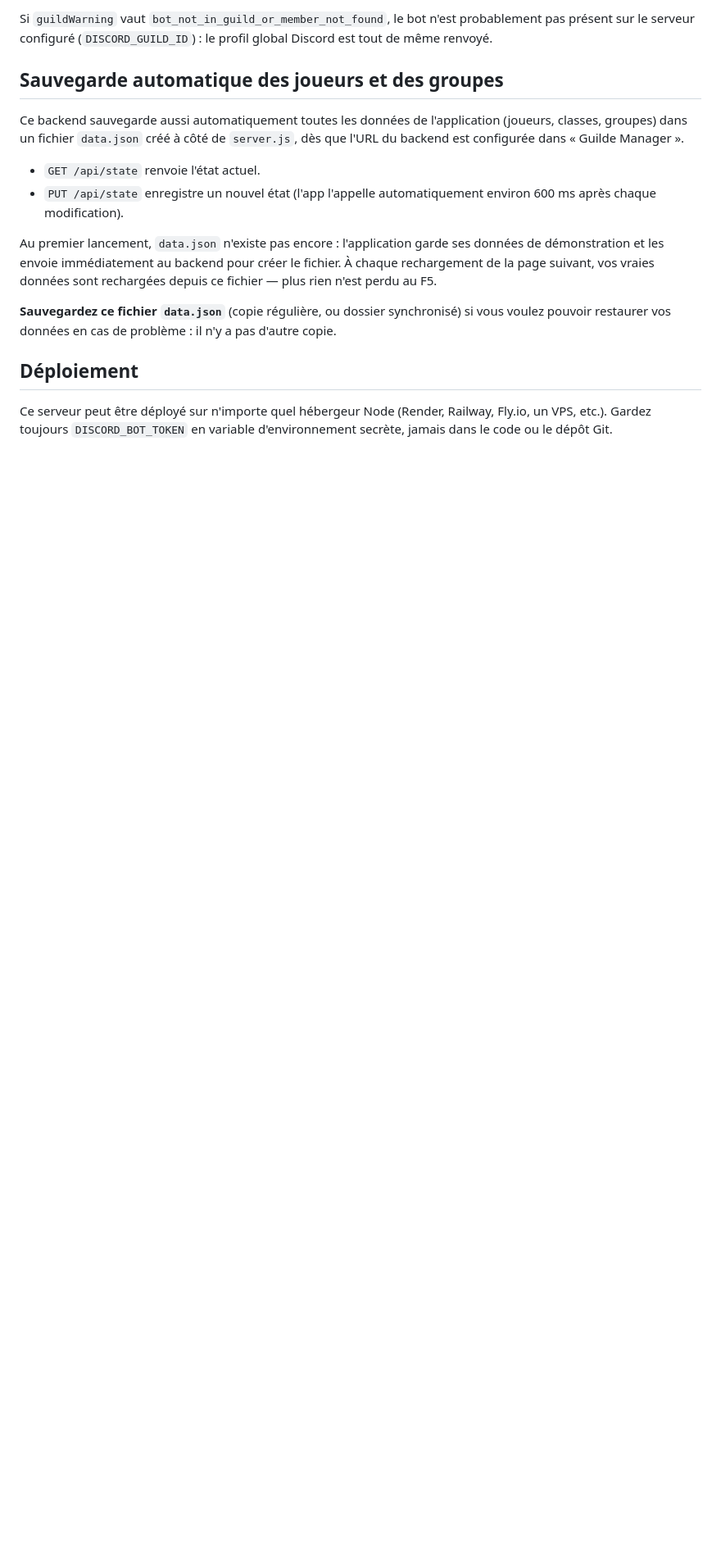
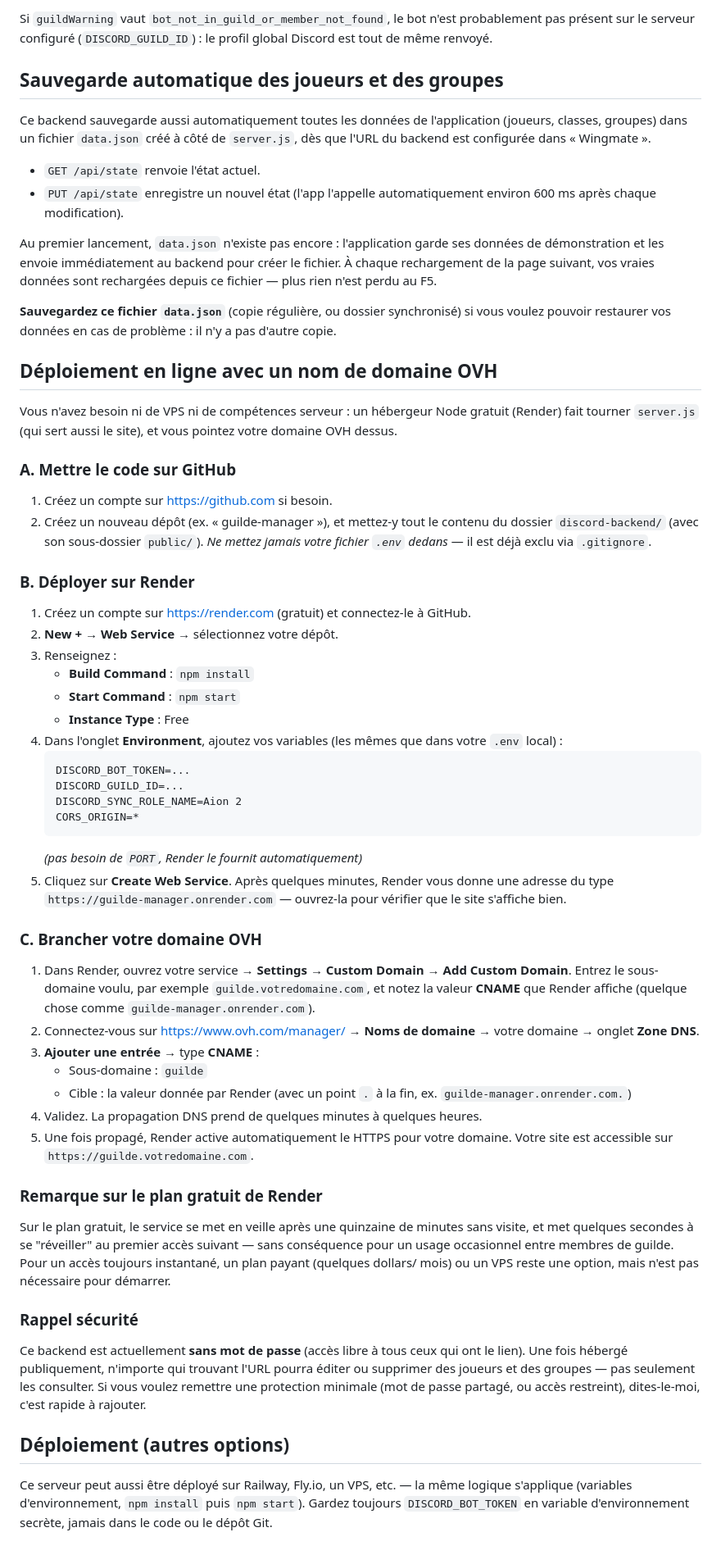
Before and after one commit to coubo77/guilde-manager, a Markdown page: README.md, the part around one of its changes. Shown at 82% size. GitHub-like rendering; blank space fills up the shorter version.

````diff
--- a/README.md
+++ b/README.md
@@ -113,7 +113,7 @@ profil global Discord est tout de même renvoyé.
 Ce backend sauvegarde aussi automatiquement toutes les données de
 l'application (joueurs, classes, groupes) dans un fichier `data.json` créé
 à côté de `server.js`, dès que l'URL du backend est configurée dans
-« Guilde Manager ».
+« Wingmate ».
 
 - `GET /api/state` renvoie l'état actuel.
 - `PUT /api/state` enregistre un nouvel état (l'app l'appelle automatiquement
@@ -128,8 +128,76 @@ données sont rechargées depuis ce fichier — plus rien n'est perdu au F5.
 synchronisé) si vous voulez pouvoir restaurer vos données en cas de
 problème : il n'y a pas d'autre copie.
 
-## Déploiement
+## Déploiement en ligne avec un nom de domaine OVH
 
-Ce serveur peut être déployé sur n'importe quel hébergeur Node (Render,
-Railway, Fly.io, un VPS, etc.). Gardez toujours `DISCORD_BOT_TOKEN` en
-variable d'environnement secrète, jamais dans le code ou le dépôt Git.
+Vous n'avez besoin ni de VPS ni de compétences serveur : un hébergeur Node
+gratuit (Render) fait tourner `server.js` (qui sert aussi le site), et vous
+pointez votre domaine OVH dessus.
+
+### A. Mettre le code sur GitHub
+
+1. Créez un compte sur https://github.com si besoin.
+2. Créez un nouveau dépôt (ex. « guilde-manager »), et mettez-y tout le
+   contenu du dossier `discord-backend/` (avec son sous-dossier `public/`).
+   *Ne mettez jamais votre fichier `.env` dedans* — il est déjà exclu via
+   `.gitignore`.
+
+### B. Déployer sur Render
+
+1. Créez un compte sur https://render.com (gratuit) et connectez-le à GitHub.
+2. **New +** → **Web Service** → sélectionnez votre dépôt.
+3. Renseignez :
+   - **Build Command** : `npm install`
+   - **Start Command** : `npm start`
+   - **Instance Type** : Free
+4. Dans l'onglet **Environment**, ajoutez vos variables (les mêmes que dans
+   votre `.env` local) :
+   ```
+   DISCORD_BOT_TOKEN=...
+   DISCORD_GUILD_ID=...
+   DISCORD_SYNC_ROLE_NAME=Aion 2
+   CORS_ORIGIN=*
+   ```
+   *(pas besoin de `PORT`, Render le fournit automatiquement)*
+5. Cliquez sur **Create Web Service**. Après quelques minutes, Render vous
+   donne une adresse du type `https://guilde-manager.onrender.com` — ouvrez-la
+   pour vérifier que le site s'affiche bien.
+
+### C. Brancher votre domaine OVH
+
+1. Dans Render, ouvrez votre service → **Settings** → **Custom Domain** →
+   **Add Custom Domain**. Entrez le sous-domaine voulu, par exemple
+   `guilde.votredomaine.com`, et notez la valeur **CNAME** que Render affiche
+   (quelque chose comme `guilde-manager.onrender.com`).
+2. Connectez-vous sur https://www.ovh.com/manager/ → **Noms de domaine** →
+   votre domaine → onglet **Zone DNS**.
+3. **Ajouter une entrée** → type **CNAME** :
+   - Sous-domaine : `guilde`
+   - Cible : la valeur donnée par Render (avec un point `.` à la fin, ex.
+     `guilde-manager.onrender.com.`)
+4. Validez. La propagation DNS prend de quelques minutes à quelques heures.
+5. Une fois propagé, Render active automatiquement le HTTPS pour votre
+   domaine. Votre site est accessible sur `https://guilde.votredomaine.com`.
+
+### Remarque sur le plan gratuit de Render
+
+Sur le plan gratuit, le service se met en veille après une quinzaine de
+minutes sans visite, et met quelques secondes à se "réveiller" au premier
+accès suivant — sans conséquence pour un usage occasionnel entre membres de
+guilde. Pour un accès toujours instantané, un plan payant (quelques dollars/
+mois) ou un VPS reste une option, mais n'est pas nécessaire pour démarrer.
+
+### Rappel sécurité
+
+Ce backend est actuellement **sans mot de passe** (accès libre à tous ceux
+qui ont le lien). Une fois hébergé publiquement, n'importe qui trouvant
+l'URL pourra éditer ou supprimer des joueurs et des groupes — pas seulement
+les consulter. Si vous voulez remettre une protection minimale (mot de passe
+partagé, ou accès restreint), dites-le-moi, c'est rapide à rajouter.
+
+## Déploiement (autres options)
+
+Ce serveur peut aussi être déployé sur Railway, Fly.io, un VPS, etc. — la
+même logique s'applique (variables d'environnement, `npm install` puis
+`npm start`). Gardez toujours `DISCORD_BOT_TOKEN` en variable d'environnement
+secrète, jamais dans le code ou le dépôt Git.
````
Also changed, not shown: other parts of README.md (+13 -13 lines).
